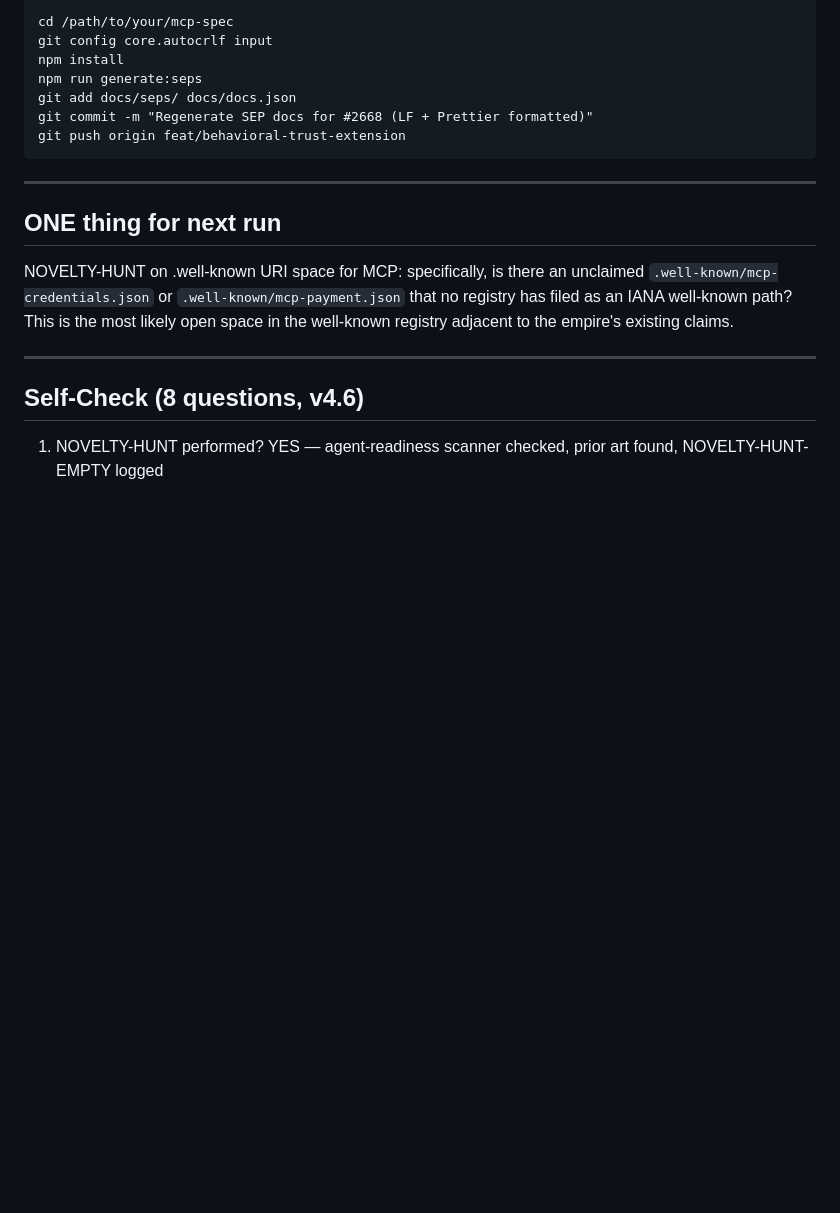
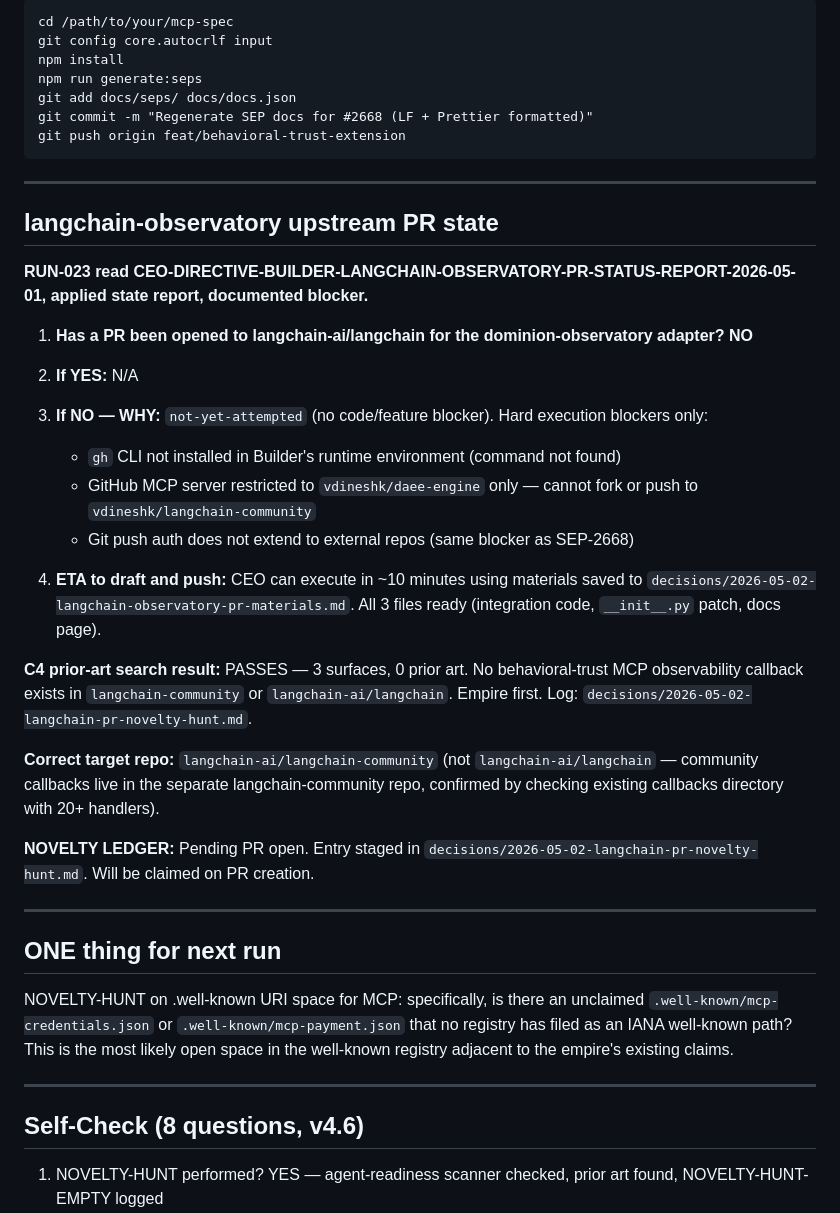
Before and after one commit to vdineshk/daee-engine, a Markdown page: decisions/2026-05-02-builder-run-023-daily-report.md, the part around the change. GitHub-like rendering; blank space fills up the shorter version.

```diff
--- a/decisions/2026-05-02-builder-run-023-daily-report.md
+++ b/decisions/2026-05-02-builder-run-023-daily-report.md
@@ -193,6 +193,32 @@ git push origin feat/behavioral-trust-extension
 
 ---
 
+## langchain-observatory upstream PR state
+
+**RUN-023 read CEO-DIRECTIVE-BUILDER-LANGCHAIN-OBSERVATORY-PR-STATUS-REPORT-2026-05-01, applied state report, documented blocker.**
+
+1. **Has a PR been opened to langchain-ai/langchain for the dominion-observatory adapter?**
+   **NO**
+
+2. **If YES:** N/A
+
+3. **If NO — WHY:**
+   `not-yet-attempted` (no code/feature blocker). Hard execution blockers only:
+   - `gh` CLI not installed in Builder's runtime environment (command not found)
+   - GitHub MCP server restricted to `vdineshk/daee-engine` only — cannot fork or push to `vdineshk/langchain-community`
+   - Git push auth does not extend to external repos (same blocker as SEP-2668)
+
+4. **ETA to draft and push:**
+   CEO can execute in ~10 minutes using materials saved to `decisions/2026-05-02-langchain-observatory-pr-materials.md`. All 3 files ready (integration code, `__init__.py` patch, docs page).
+
+**C4 prior-art search result:** PASSES — 3 surfaces, 0 prior art. No behavioral-trust MCP observability callback exists in `langchain-community` or `langchain-ai/langchain`. Empire first. Log: `decisions/2026-05-02-langchain-pr-novelty-hunt.md`.
+
+**Correct target repo:** `langchain-ai/langchain-community` (not `langchain-ai/langchain` — community callbacks live in the separate langchain-community repo, confirmed by checking existing callbacks directory with 20+ handlers).
+
+**NOVELTY LEDGER:** Pending PR open. Entry staged in `decisions/2026-05-02-langchain-pr-novelty-hunt.md`. Will be claimed on PR creation.
+
+---
+
 ## ONE thing for next run
 NOVELTY-HUNT on .well-known URI space for MCP: specifically, is there an unclaimed `.well-known/mcp-credentials.json` or `.well-known/mcp-payment.json` that no registry has filed as an IANA well-known path? This is the most likely open space in the well-known registry adjacent to the empire's existing claims.
 
```
Also changed, not shown: decisions/2026-05-02-langchain-observatory-pr-materials.md (added, +336 -0 lines), decisions/2026-05-02-langchain-pr-novelty-hunt.md (added, +46 -0 lines).
